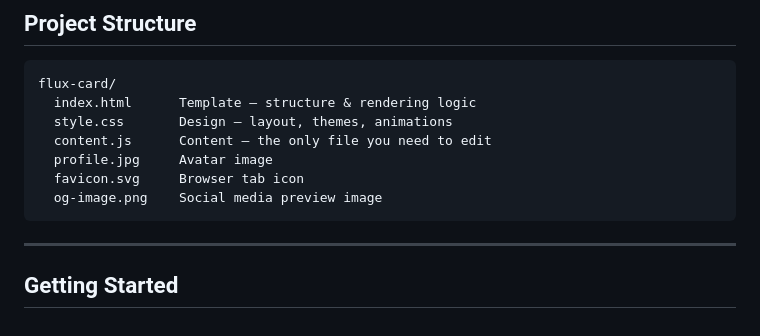
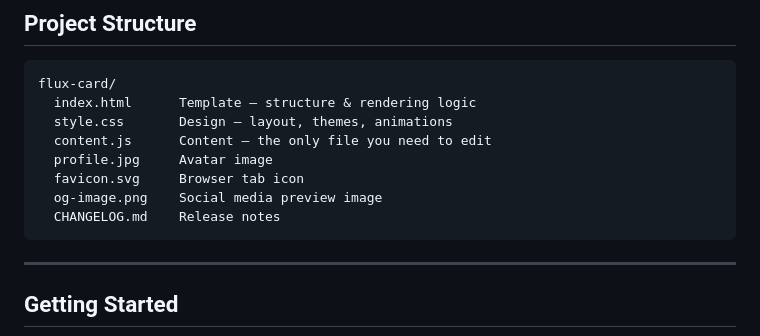
Before and after one commit to krebs3r/flux-card, a Markdown page: README.md, the part around the change. Rendered like a GitHub page.

Commit message:
Document changelog in project structure

````diff
--- a/README.md
+++ b/README.md
@@ -60,6 +60,7 @@ flux-card/
   profile.jpg     Avatar image
   favicon.svg     Browser tab icon
   og-image.png    Social media preview image
+  CHANGELOG.md    Release notes
 ```
 
 ---
````
